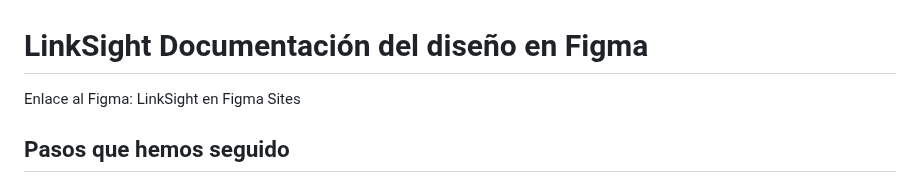
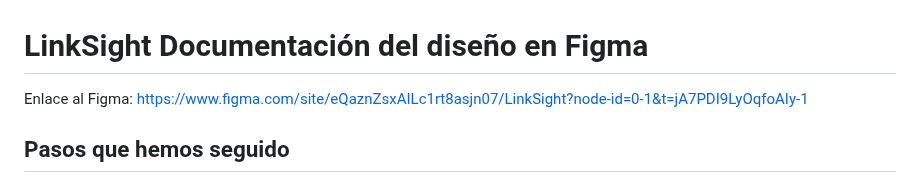
Before and after one commit to jasensioedt/LinkSight, a Markdown page: Diseño/Mockup.md, the part around the change. Rendered like a GitHub page.

```diff
--- a/Diseño/Mockup.md
+++ b/Diseño/Mockup.md
@@ -1,6 +1,6 @@
 # LinkSight  Documentación del diseño en Figma
 
-Enlace al Figma: LinkSight en Figma Sites
+Enlace al Figma: https://www.figma.com/site/eQaznZsxAILc1rt8asjn07/LinkSight?node-id=0-1&t=jA7PDI9LyOqfoAIy-1
 
 ## Pasos que hemos seguido
 
```
